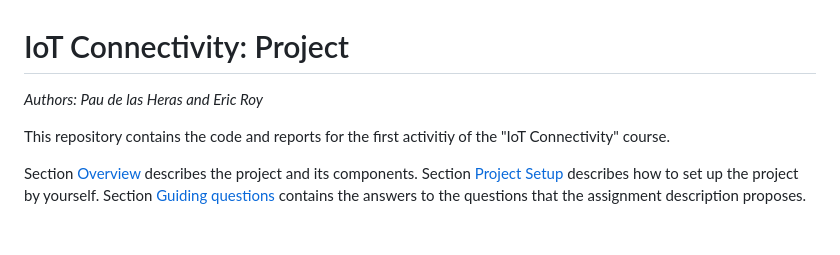
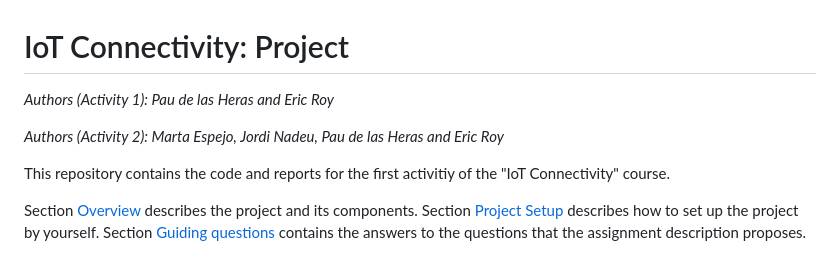
Before and after one commit to pauhmolins/iot-connectivity-project, a Markdown page: README.md, the part around the change. GitHub-like rendering; blank space fills up the shorter version.

Commit message:
Updated project authors.

```diff
--- a/README.md
+++ b/README.md
@@ -1,6 +1,8 @@
 # IoT Connectivity: Project
 
-*Authors: Pau de las Heras and Eric Roy*
+*Authors (Activity 1): Pau de las Heras and Eric Roy*
+
+*Authors (Activity 2): Marta Espejo, Jordi Nadeu, Pau de las Heras and Eric Roy*
 
 This repository contains the code and reports for the first activitiy of the
 "IoT Connectivity" course.
```
